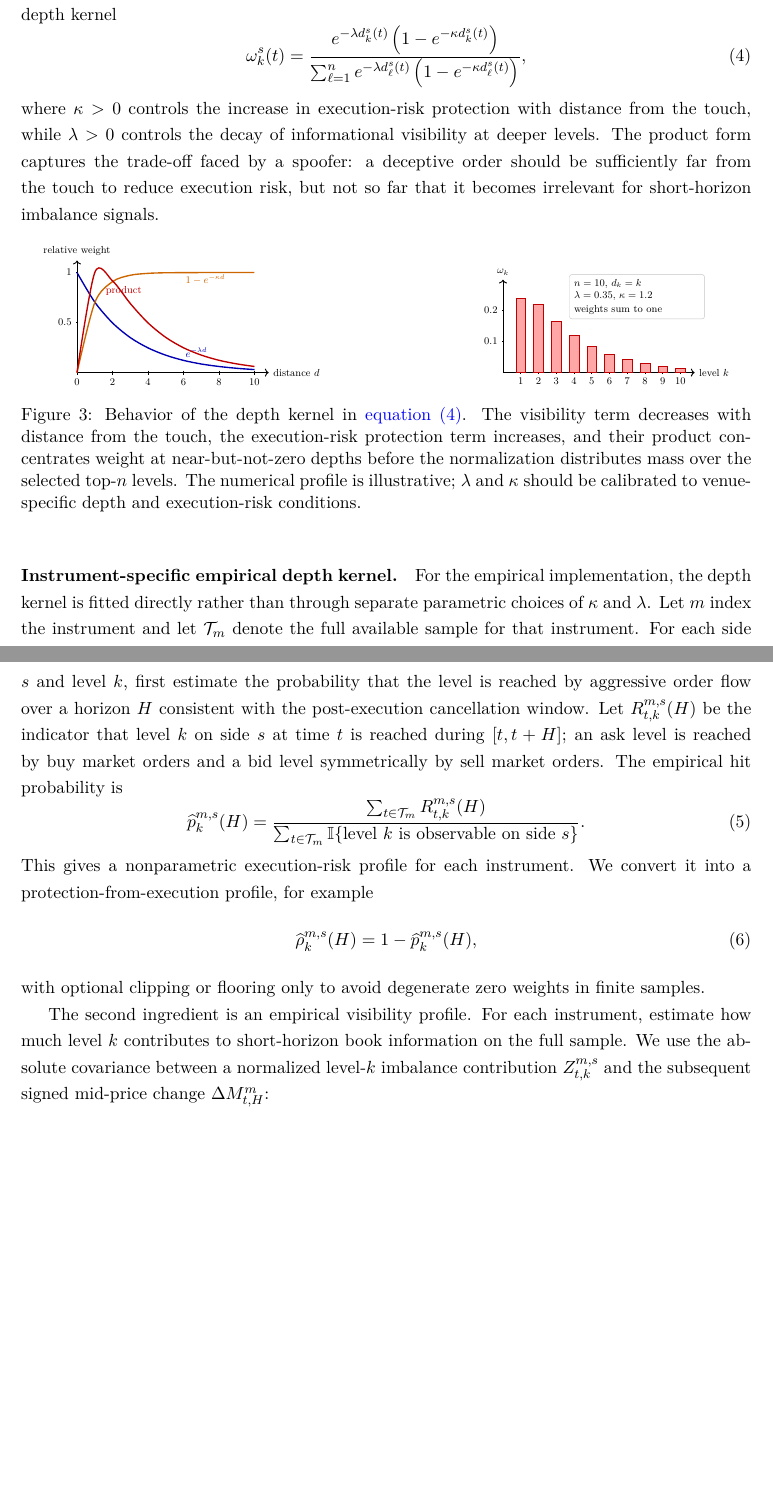
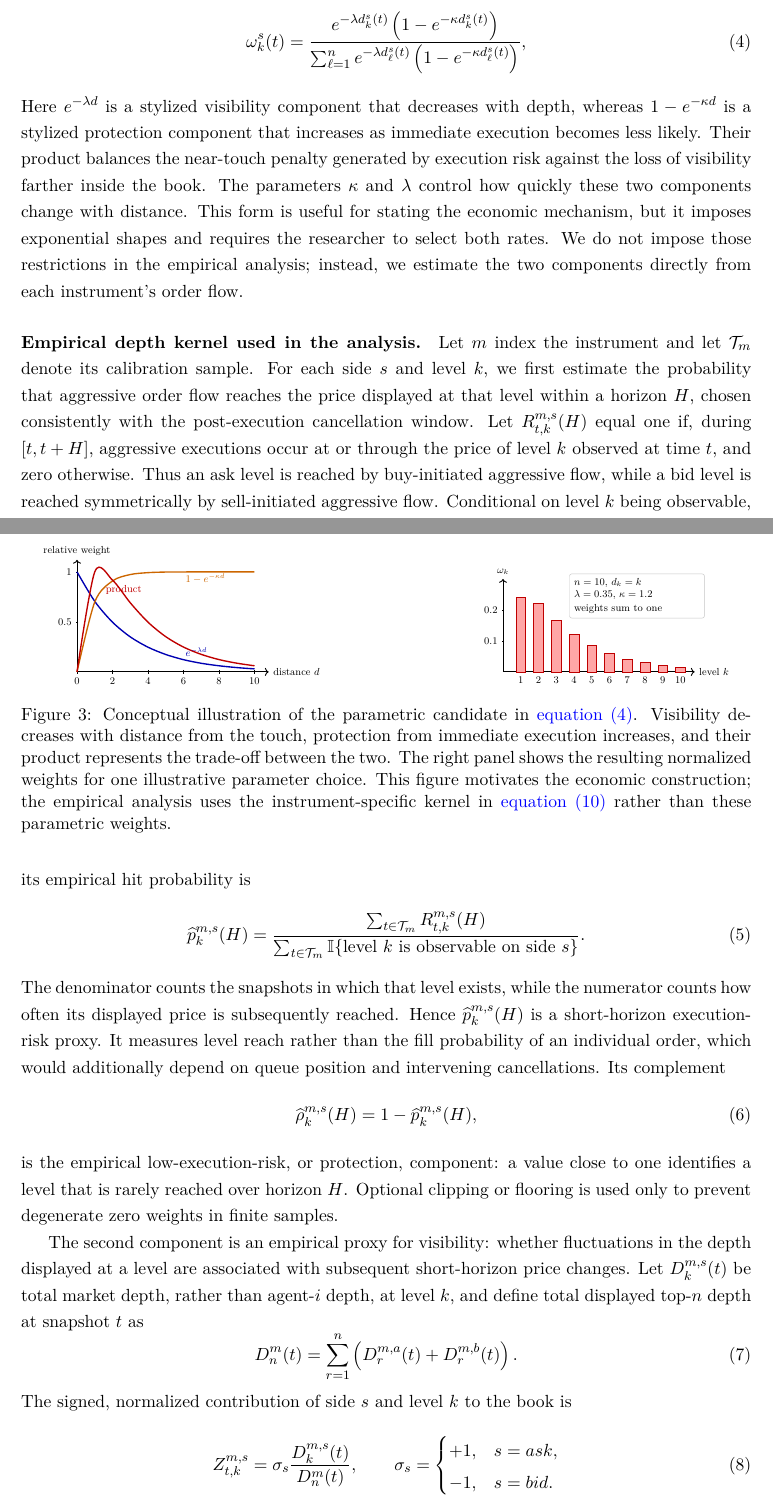
Before and after one commit to DanieleMDiNosse/spoofing_vs_mm, a LaTeX paper (paper/spoofing.tex): two parts of pages 7 and 8 of 18, joined at a grey line, cut at the place of the change, the shorter picture padded with empty space. Compiled offline with pdfLaTeX.

Commit message:
docs: clarify empirical depth kernel presentation

```diff
--- a/paper/spoofing.tex
+++ b/paper/spoofing.tex
@@ -449,4 +449,3 @@ has positive distance. This avoids assigning zero weight to Level 1 while preser
 \subsubsection{Multilevel Distance-Weighted Imbalance}
 \label{subsec:multilevel_dwi}
 
-The first ingredient is a scalar projection of the top-$n$ depth profile. We assign to each level a depth kernel
@@ -463,10 +466,13 @@ The first ingredient is a scalar projection of the top-$n$ depth profile. We ass
     },
     \label{eq:depth_kernel}
 \end{equation}
-where $\kappa>0$ controls the increase in execution-risk protection with distance from the touch, while $\lambda>0$
-controls the decay of informational visibility at deeper levels. The product form captures the trade-off faced by a
-spoofer: a deceptive order should be sufficiently far from the touch to reduce execution risk, but not so far that it
-becomes irrelevant for short-horizon imbalance signals.
+Here $e^{-\lambda d}$ is a stylized visibility component that decreases with depth, whereas
+$1-e^{-\kappa d}$ is a stylized protection component that increases as immediate execution becomes less likely. Their
+product balances the near-touch penalty generated by execution risk against the loss of visibility farther inside the
+book. The parameters $\kappa$ and $\lambda$ control how quickly these two components change with distance. This form is
+useful for stating the economic mechanism, but it imposes exponential shapes and requires the researcher to select both
+rates. We do not impose those restrictions in the empirical analysis; instead, we estimate the two components directly
+from each instrument's order flow.
 
 \begin{figure}[htbp]
     \centering
@@ -522,20 +528,21 @@ becomes irrelevant for short-horizon imbalance signals.
         \end{scope}
     \end{tikzpicture}%
     }
-    \caption{Behavior of the depth kernel in \cref{eq:depth_kernel}. The visibility term decreases with distance from
-    the touch, the execution-risk protection term increases, and their product concentrates weight at near-but-not-zero
-    depths before the normalization distributes mass over the selected top-$n$ levels. The numerical profile is
-    illustrative; $\lambda$ and $\kappa$ should be calibrated to venue-specific depth and execution-risk conditions.}
+    \caption{Conceptual illustration of the parametric candidate in \cref{eq:depth_kernel}. Visibility decreases with
+    distance from the touch, protection from immediate execution increases, and their product represents the trade-off
+    between the two. The right panel shows the resulting normalized weights for one illustrative parameter choice. This
+    figure motivates the economic construction; the empirical analysis uses the instrument-specific kernel in
+    \cref{eq:empirical_depth_kernel} rather than these parametric weights.}
     \label{fig:depth_kernel_behavior}
 \end{figure}
 
-\paragraph{Instrument-specific empirical depth kernel.}
-For the empirical implementation, the depth kernel is fitted directly rather than through separate parametric choices of
-$\kappa$ and $\lambda$. Let $m$ index the instrument and let $\mathcal{T}_m$ denote the full available sample for that
-instrument. For each side $s$ and level $k$, first estimate the probability that the level is reached by aggressive order
-flow over a horizon $H$ consistent with the post-execution cancellation window. Let $R^{m,s}_{t,k}(H)$ be the indicator
-that level $k$ on side $s$ at time $t$ is reached during $[t,t+H]$; an ask level is reached by buy market orders and a
-bid level symmetrically by sell market orders. The empirical hit probability is
+\paragraph{Empirical depth kernel used in the analysis.}
+Let $m$ index the instrument and let $\mathcal{T}_m$ denote its calibration sample. For each side $s$ and level $k$, we
+first estimate the probability that aggressive order flow reaches the price displayed at that level within a horizon
+$H$, chosen consistently with the post-execution cancellation window. Let $R^{m,s}_{t,k}(H)$ equal one if, during
+$[t,t+H]$, aggressive executions occur at or through the price of level $k$ observed at time $t$, and zero otherwise.
+Thus an ask level is reached by buy-initiated aggressive flow, while a bid level is reached symmetrically by sell-initiated
+aggressive flow. Conditional on level $k$ being observable, its empirical hit probability is
 \begin{equation}
     \widehat p^{m,s}_{k}(H)
     =
@@ -546,14 +553,35 @@ bid level symmetrically by sell market orders. The empirical hit probability is
     }.
     \label{eq:empirical_hit_probability}
 \end{equation}
-This gives a nonparametric execution-risk profile for each instrument. We convert it into a protection-from-execution
-profile, for example
+The denominator counts the snapshots in which that level exists, while the numerator counts how often its displayed
+price is subsequently reached. Hence $\widehat p^{m,s}_{k}(H)$ is a short-horizon execution-risk proxy. It measures level
+reach rather than the fill probability of an individual order, which would additionally depend on queue position and
+intervening cancellations. Its complement
 \begin{equation}
     \widehat\rho^{m,s}_{k}(H)=1-\widehat p^{m,s}_{k}(H),
     \label{eq:empirical_protection_profile}
 \end{equation}
-with optional clipping or flooring only to avoid degenerate zero weights in finite samples.
+is the empirical low-execution-risk, or protection, component: a value close to one identifies a level that is rarely
+reached over horizon $H$. Optional clipping or flooring is used only to prevent degenerate zero weights in finite samples.
 
-The second ingredient is an empirical visibility profile. For each instrument, estimate how much level $k$ contributes
-to short-horizon book information on the full sample. We use the absolute covariance between a normalized level-$k$
-imbalance contribution $Z^{m,s}_{t,k}$ and the subsequent signed mid-price change $\Delta M^m_{t,H}$:
+The second component is an empirical proxy for visibility: whether fluctuations in the depth displayed at a level are
+associated with subsequent short-horizon price changes. Let $D^{m,s}_{k}(t)$ be total market depth, rather than agent-$i$
+depth, at level $k$, and define total displayed top-$n$ depth at snapshot $t$ as
+\begin{equation}
+    D^{m}_{n}(t)
+    =
+    \sum_{r=1}^{n}\left(D^{m,a}_{r}(t)+D^{m,b}_{r}(t)\right).
+    \label{eq:total_topn_market_depth}
+\end{equation}
+The signed, normalized contribution of side $s$ and level $k$ to the book is
+\begin{equation}
+    Z^{m,s}_{t,k}
+    =
+    \sigma_s\frac{D^{m,s}_{k}(t)}{D^{m}_{n}(t)},
+    \qquad
+    \sigma_s= \begin{cases}
+        +1, & s=ask,\\
+        -1, & s=bid.
+    \end{cases}
+    \label{eq:normalized_level_contribution}
+\end{equation}
```
Also changed, not shown: paper/spoofing.bbl, paper/spoofing.pdf, paper/spoofing.tex (50 more changed lines), 3 other files.
